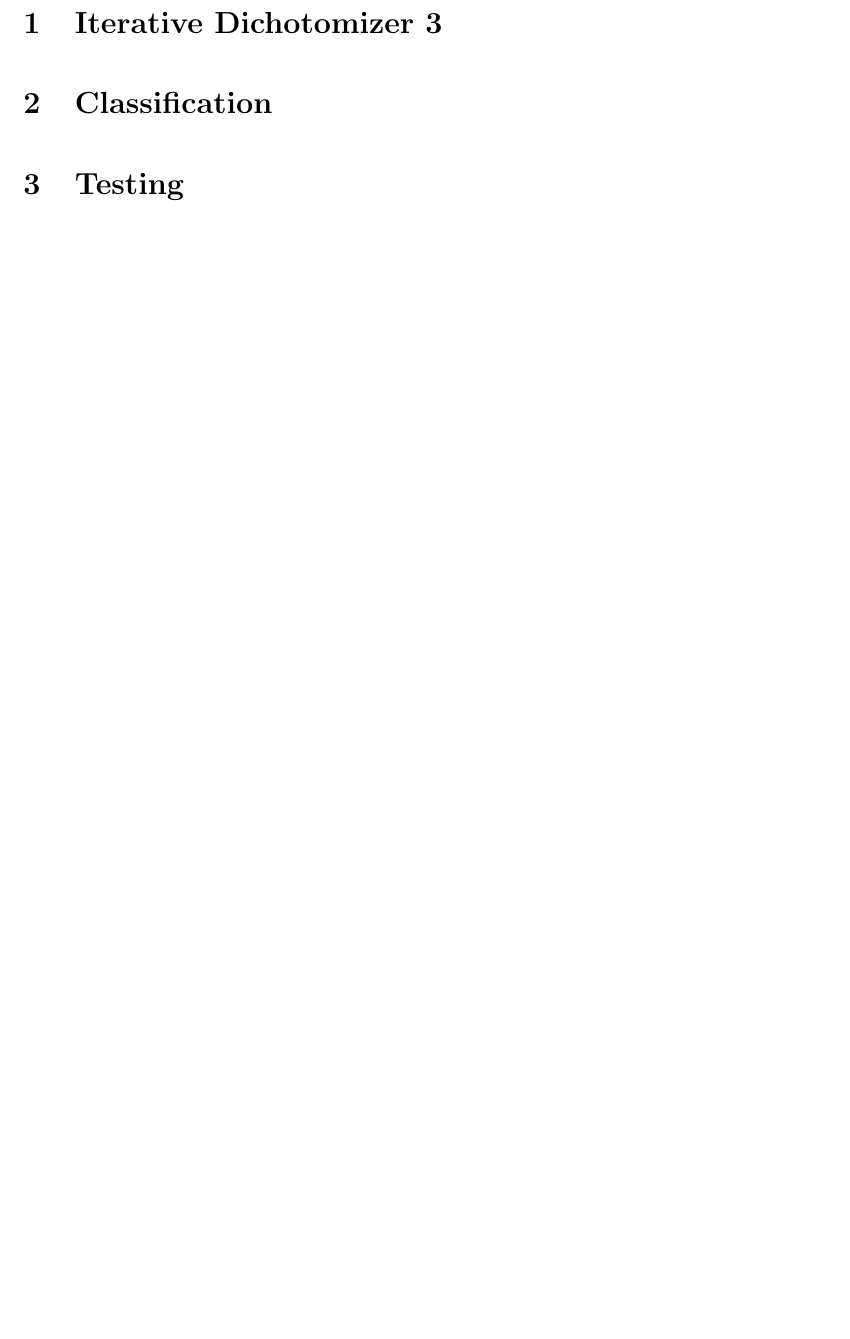
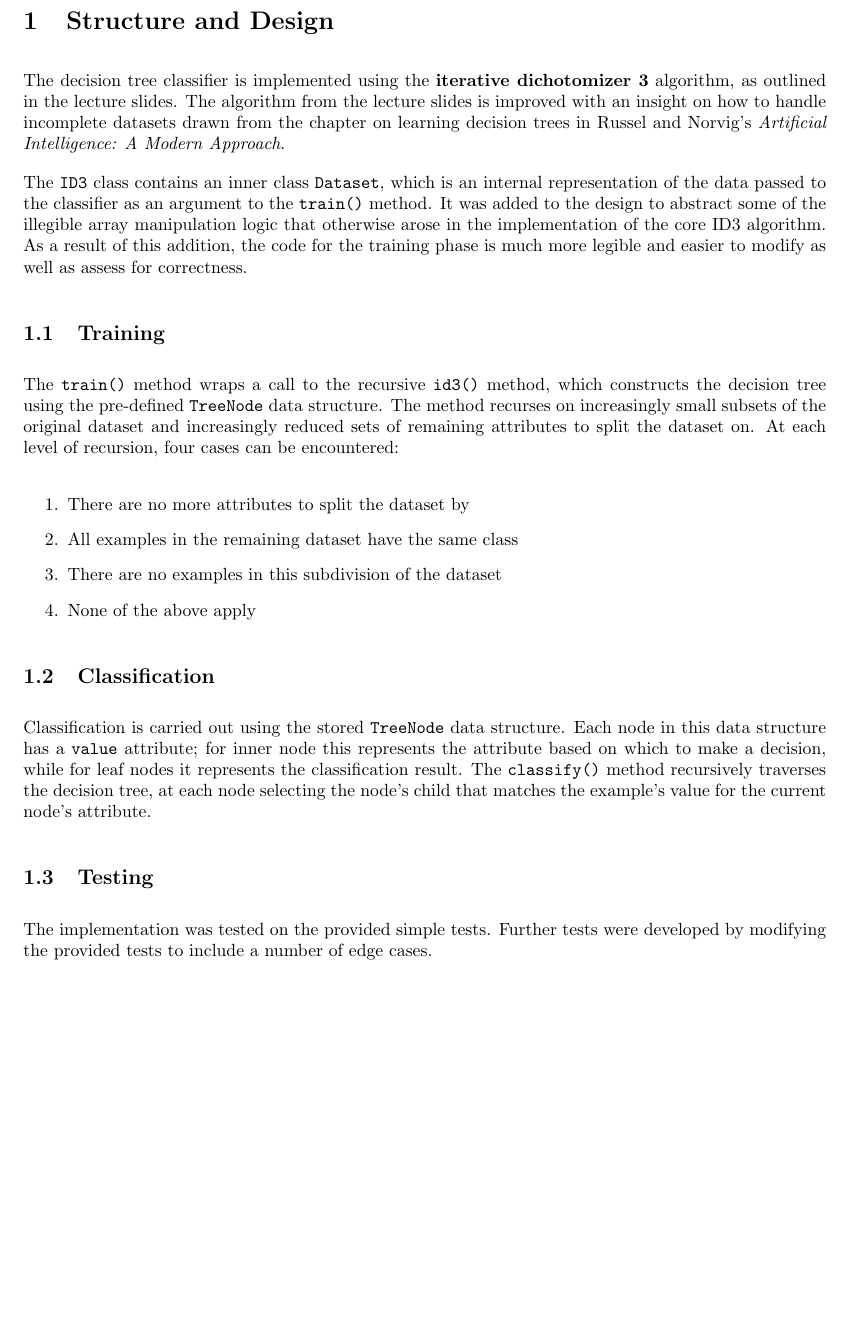
Before and after one commit to marcellodebernardi/id3-decision-tree, a LaTeX document (docs/report.tex): part of the page, cut at the place of the change, the shorter picture padded with empty space. Compiled offline with pdfLaTeX.

```diff
--- a/docs/report.tex
+++ b/docs/report.tex
@@ -1,10 +1,11 @@
 % document class and packages
-\documentclass[12pt, titlepage]{article}
+\documentclass[10pt, titlepage]{article}
 \usepackage{pgfgantt}
 \usepackage{geometry}
 \usepackage{graphicx}
 \usepackage{rotating}
 \usepackage[nottoc,numbib]{tocbibind}
+\usepackage{minted}
 
 % settings
 \geometry{a4paper, total={170mm,257mm}, left=25mm,
@@ -15,14 +16,29 @@
 
 % document begins here
 \begin{document}
+\section{Structure and Design}
+The decision tree classifier is implemented using the \textbf{iterative dichotomizer 3} algorithm, as outlined in the lecture slides. The algorithm from the lecture slides is improved with an insight on how to handle incomplete datasets drawn from the chapter on learning decision trees in Russel and Norvig's \textit{Artificial Intelligence: A Modern Approach}.
 
-\section{Iterative Dichotomizer 3}
+The \mintinline{java}{ID3} class contains an inner class \mintinline{java}{Dataset}, which is an internal representation of the data passed to the classifier as an argument to the \mintinline{java}{train()} method. It was added to the design to abstract some of the illegible array manipulation logic that otherwise arose in the implementation of the core ID3 algorithm. As a result of this addition, the code for the training phase is much more legible and easier to modify as well as assess for correctness.
 
 
-\section{Classification}
+\subsection{Training}
+The \mintinline{java}{train()} method wraps a call to the recursive \mintinline{java}{id3()} method, which constructs the decision tree using the pre-defined \mintinline{java}{TreeNode} data structure. The method recurses on increasingly small subsets of the original dataset and increasingly reduced sets of remaining attributes to split the dataset on. At each level of recursion, four cases can be encountered:
+
+\begin{enumerate}
+\item There are no more attributes to split the dataset by
+\item All examples in the remaining dataset have the same class
+\item There are no examples in this subdivision of the dataset
+\item None of the above apply
+\end{enumerate}
 
 
-\section{Testing}
+\subsection{Classification}
+Classification is carried out using the stored \mintinline{java}{TreeNode} data structure. Each node in this data structure has a \mintinline{java}{value} attribute; for inner node this represents the attribute based on which to make a decision, while for leaf nodes it represents the classification result. The \mintinline{java}{classify()} method recursively traverses the decision tree, at each node selecting the node's child that matches the example's value for the current node's attribute.
+
+\subsection{Testing}
+The implementation was tested on the provided simple tests. Further tests were developed by modifying the provided tests to include a number of edge cases.
+
 
 
 \end{document}
```
Also changed, not shown: docs/report.pdf, 4 other files.
